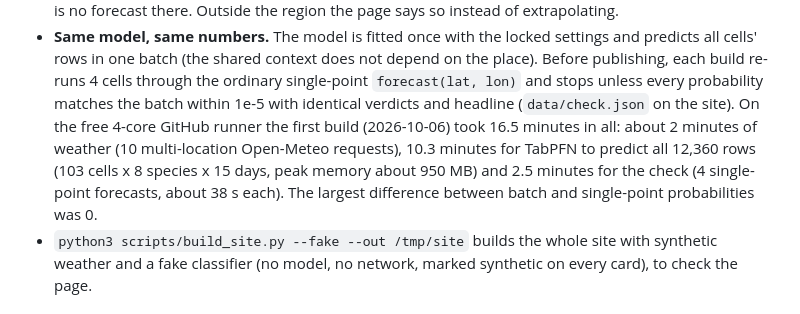
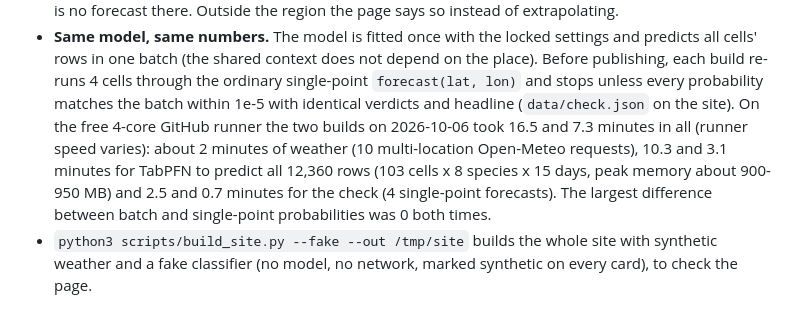
Before and after one commit to Bowen1314/peakweek, a Markdown page: README.md, the part around the change. Drawn GitHub-style.

Commit message:
README: timings from both 2026-10-06 builds (runner speed varies)
Co-Authored-By: Claude Opus 5.5 <noreply@anthropic.com>

```diff
--- a/README.md
+++ b/README.md
@@ -36,10 +36,11 @@ TabPFN v2 weights on a plain CPU. The answer is one card you can print, and then
   rows in one batch (the shared context does not depend on the place). Before publishing, each build re-runs
   4 cells through the ordinary single-point `forecast(lat, lon)` and stops unless every probability matches
   the batch within 1e-5 with identical verdicts and headline (`data/check.json` on the site).
-  On the free 4-core GitHub runner the first build (2026-10-06) took 16.5 minutes in all: about 2 minutes of
-  weather (10 multi-location Open-Meteo requests), 10.3 minutes for TabPFN to predict all 12,360 rows
-  (103 cells x 8 species x 15 days, peak memory about 950 MB) and 2.5 minutes for the check (4 single-point
-  forecasts, about 38 s each). The largest difference between batch and single-point probabilities was 0.
+  On the free 4-core GitHub runner the two builds on 2026-10-06 took 16.5 and 7.3 minutes in all (runner
+  speed varies): about 2 minutes of weather (10 multi-location Open-Meteo requests), 10.3 and 3.1 minutes
+  for TabPFN to predict all 12,360 rows (103 cells x 8 species x 15 days, peak memory about 900-950 MB) and
+  2.5 and 0.7 minutes for the check (4 single-point forecasts). The largest difference between batch and
+  single-point probabilities was 0 both times.
 - `python3 scripts/build_site.py --fake --out /tmp/site` builds the whole site with synthetic weather and a
   fake classifier (no model, no network, marked synthetic on every card), to check the page.
 
```
